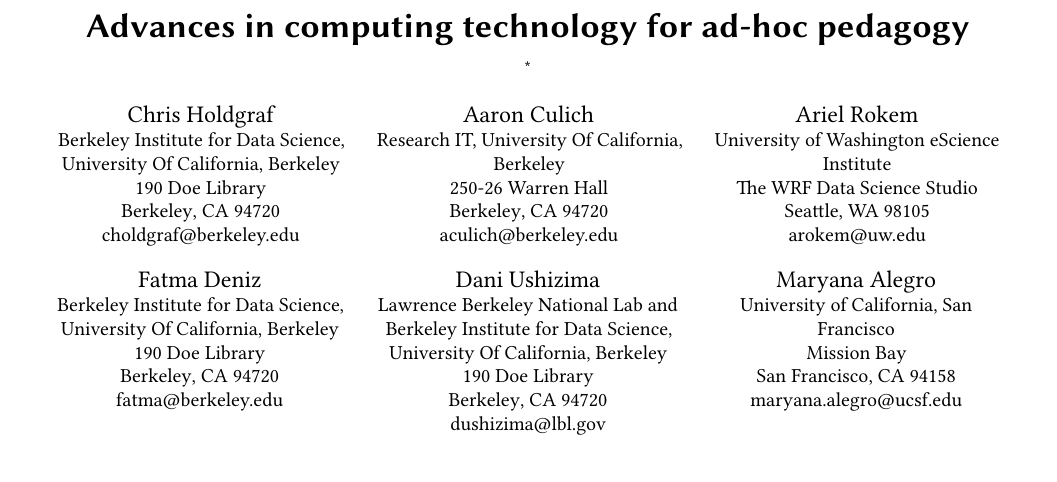
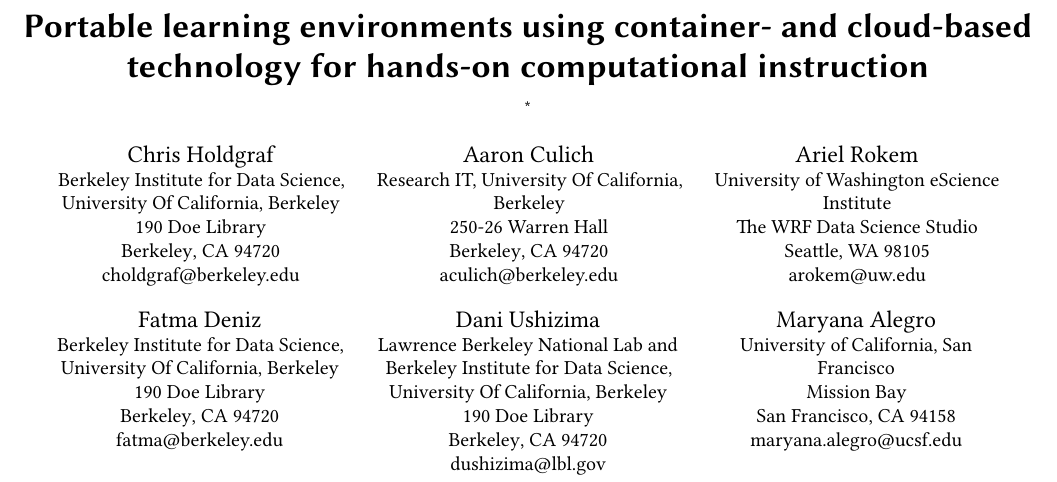
Before and after one commit to choldgraf/paper-pearc_2017, a LaTeX paper (paper.tex): part of page 1 of 7, cut at the place of the change. Compiled offline with pdfLaTeX.

Commit message:
update working title (though we may still iterate on it)

```diff
--- a/paper.tex
+++ b/paper.tex
@@ -35,7 +35,7 @@
 
 \begin{document}
 
-\title{Advances in computing technology for ad-hoc pedagogy}
+\title{Portable learning environments using container- and cloud-based technology for hands-on computational instruction}
 
 % XXX Are we going for the extended abstract format? No, it's a full paper at this point.
 \subtitle{}
```
